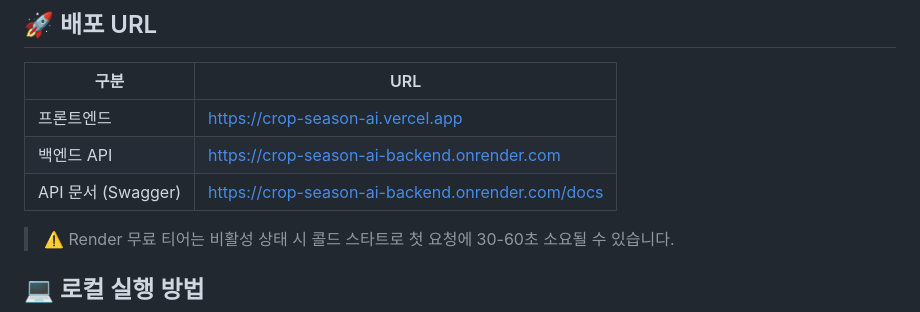
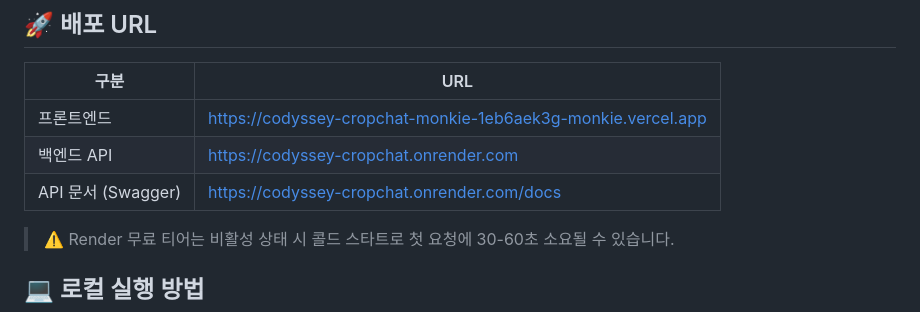
Before and after one commit to ocjeong/codyssey_cropchat, a Markdown page: README.md, the part around the change. GitHub-like rendering.

```diff
--- a/README.md
+++ b/README.md
@@ -33,9 +33,9 @@
 
 | 구분 | URL |
 |------|-----|
-| 프론트엔드 | https://crop-season-ai.vercel.app |
-| 백엔드 API | https://crop-season-ai-backend.onrender.com |
-| API 문서 (Swagger) | https://crop-season-ai-backend.onrender.com/docs |
+| 프론트엔드 | https://codyssey-cropchat-monkie-1eb6aek3g-monkie.vercel.app |
+| 백엔드 API | https://codyssey-cropchat.onrender.com |
+| API 문서 (Swagger) | https://codyssey-cropchat.onrender.com/docs |
 
 > ⚠️ Render 무료 티어는 비활성 상태 시 콜드 스타트로 첫 요청에 30-60초 소요될 수 있습니다.
 
```
